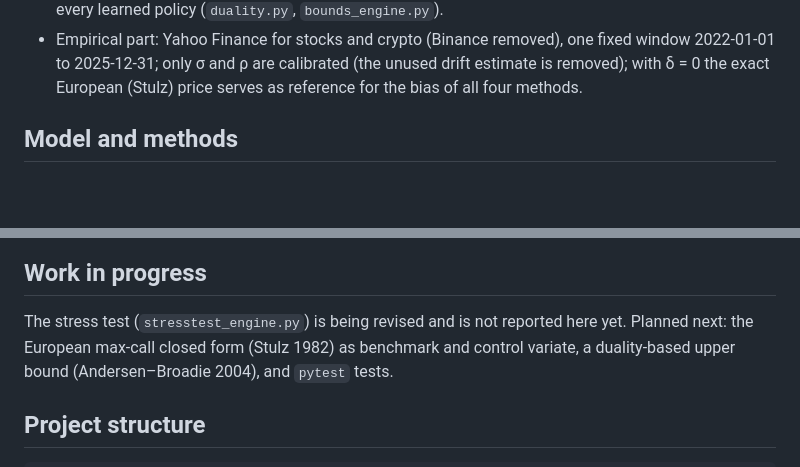
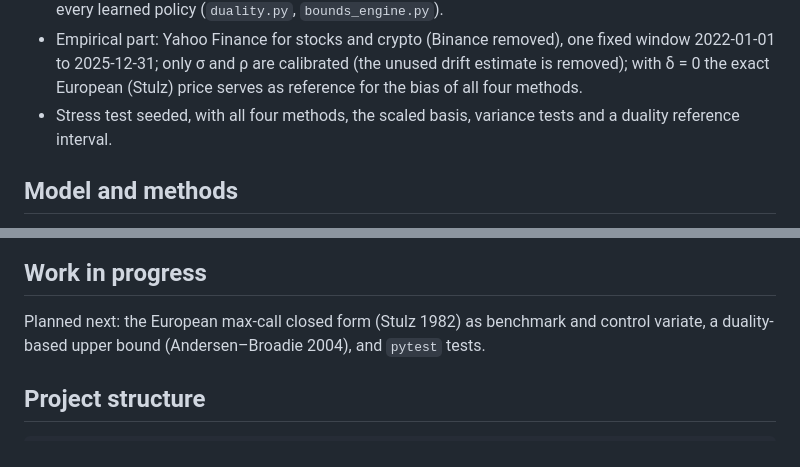
Before and after one commit to LGUETLE/Practical-Financial-Engineering, a Markdown page: README.md, 2 parts joined by grey strips. GitHub-like rendering; blank space fills up the shorter version.

```diff
--- a/README.md
+++ b/README.md
@@ -39,6 +39,8 @@ code. Since then I have revised and extended it individually:
 - Empirical part: Yahoo Finance for stocks and crypto (Binance removed), one fixed window
   2022-01-01 to 2025-12-31; only σ and ρ are calibrated (the unused drift estimate is removed);
   with δ = 0 the exact European (Stulz) price serves as reference for the bias of all four methods.
+- Stress test seeded, with all four methods, the scaled basis, variance tests and a duality
+  reference interval.
 
 ## Model and methods
 
@@ -228,7 +255,7 @@ other, and continues near the diagonal S_1 = S_2.
 
 ## Work in progress
 
-The stress test (`stresstest_engine.py`) is being revised and is not reported here yet. Planned next: the European max-call closed form (Stulz 1982)
+ Planned next: the European max-call closed form (Stulz 1982)
 as benchmark and control variate, a duality-based upper bound (Andersen–Broadie 2004), and `pytest`
 tests.
 
```
Also changed, not shown: other parts of README.md (+25 -0 lines), results/stresstest.md (added, +45 -0 lines), results/stresstest_variance.png (added), 1 other file.
